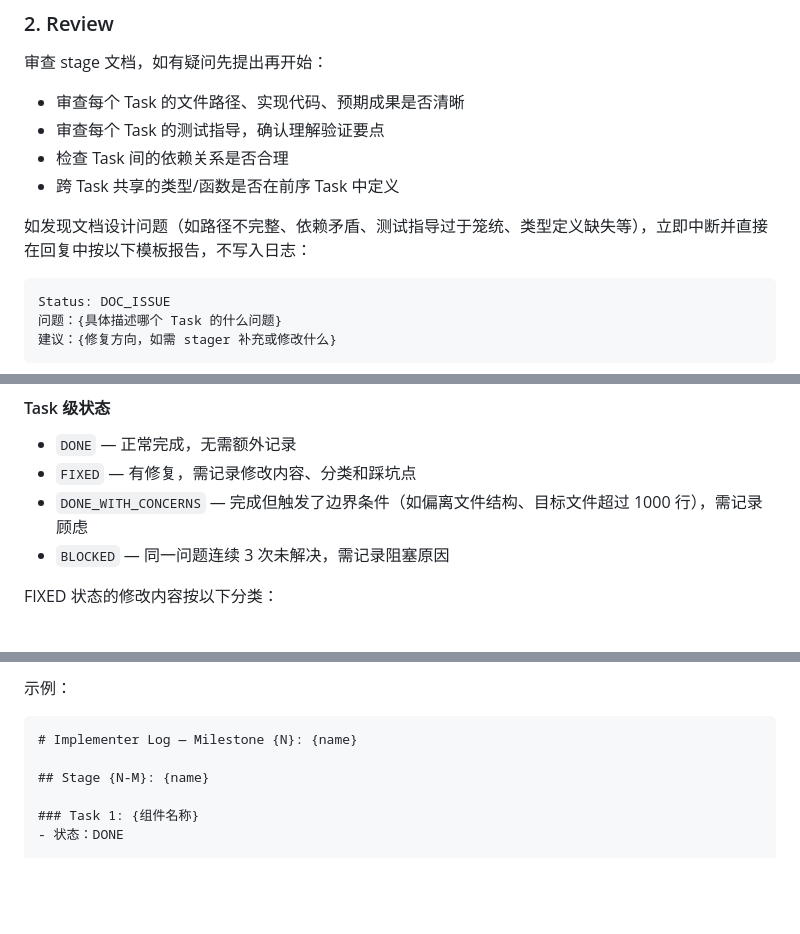
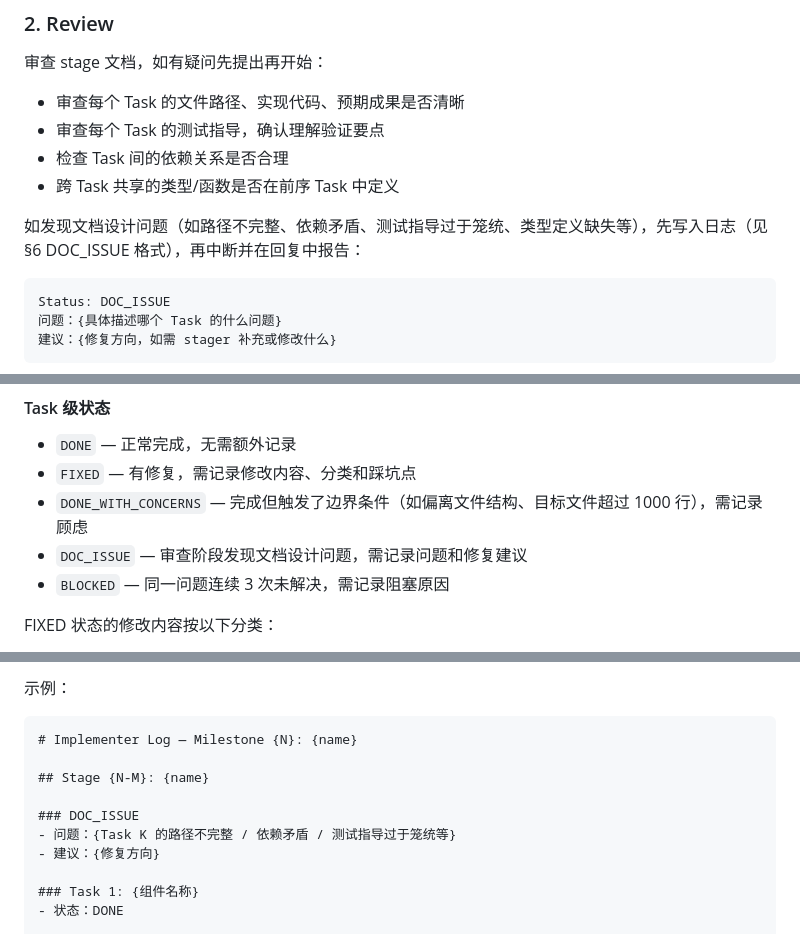
Before and after one commit to owniai/vibewire, a Markdown page: agents/implementer.md, 3 parts joined by grey strips. Rendered like a GitHub page; blank space fills up the shorter version.

````diff
--- a/agents/implementer.md
+++ b/agents/implementer.md
@@ -40,7 +40,7 @@ model: sonnet
 - 检查 Task 间的依赖关系是否合理
 - 跨 Task 共享的类型/函数是否在前序 Task 中定义
 
-如发现文档设计问题（如路径不完整、依赖矛盾、测试指导过于笼统、类型定义缺失等），立即中断并直接在回复中按以下模板报告，不写入日志：
+如发现文档设计问题（如路径不完整、依赖矛盾、测试指导过于笼统、类型定义缺失等），先写入日志（见 §6 DOC_ISSUE 格式），再中断并在回复中报告：
 
 ```
 Status: DOC_ISSUE
@@ -88,6 +88,7 @@ Status: DOC_ISSUE
 - `DONE` — 正常完成，无需额外记录
 - `FIXED` — 有修复，需记录修改内容、分类和踩坑点
 - `DONE_WITH_CONCERNS` — 完成但触发了边界条件（如偏离文件结构、目标文件超过 1000 行），需记录顾虑
+- `DOC_ISSUE` — 审查阶段发现文档设计问题，需记录问题和修复建议
 - `BLOCKED` — 同一问题连续 3 次未解决，需记录阻塞原因
 
 FIXED 状态的修改内容按以下分类：
@@ -107,6 +108,10 @@ FIXED 状态的修改内容按以下分类：
 # Implementer Log — Milestone {N}: {name}
 
 ## Stage {N-M}: {name}
+
+### DOC_ISSUE
+- 问题：{Task K 的路径不完整 / 依赖矛盾 / 测试指导过于笼统等}
+- 建议：{修复方向}
 
 ### Task 1: {组件名称}
 - 状态：DONE
````
Also changed, not shown: agents/stager.md (+4 -8 lines).
